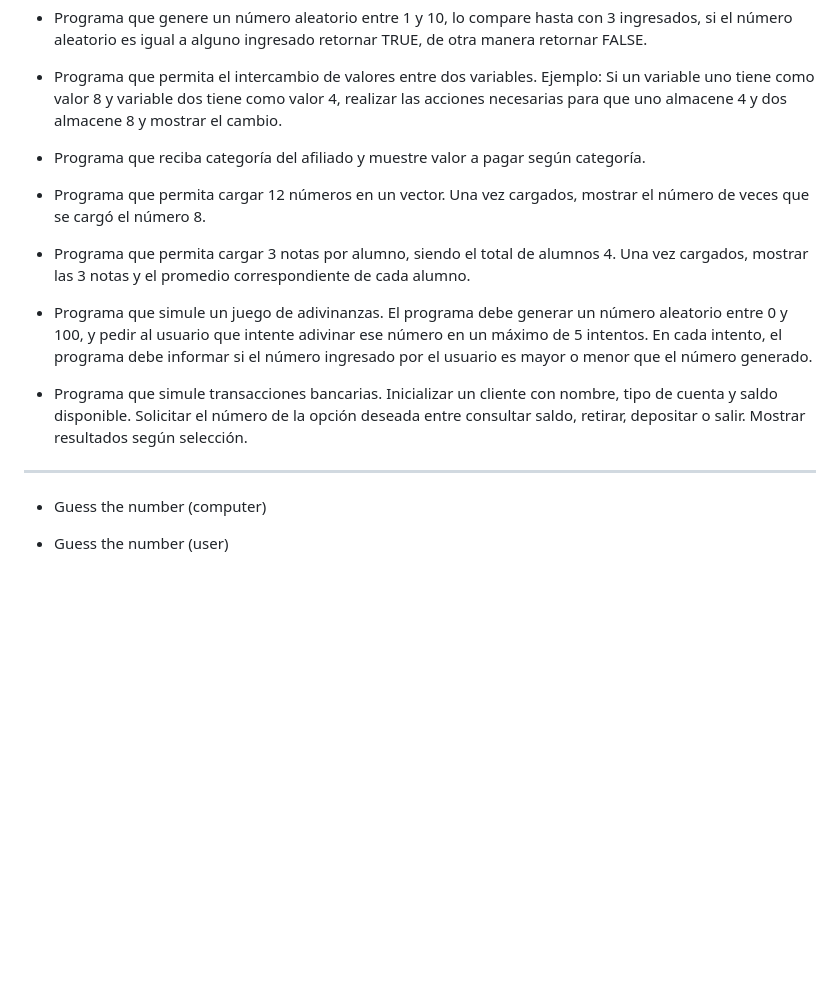
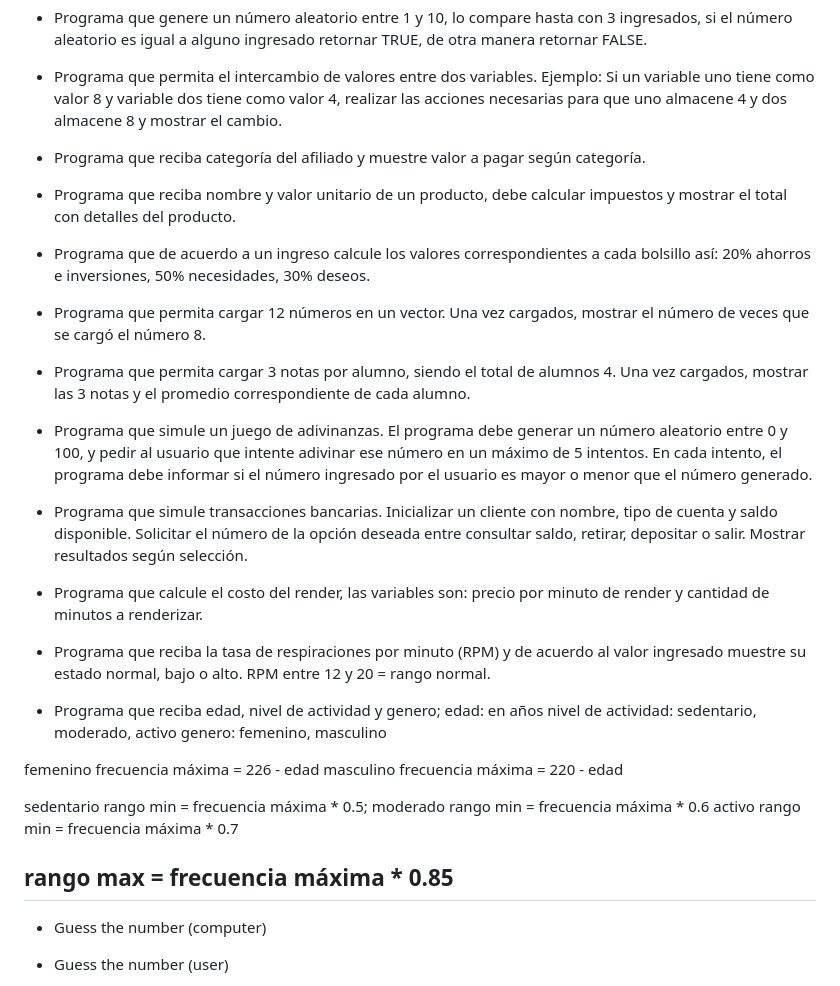
Before and after one commit to javierandres-dev/training-programming_challenges, a Markdown page: exercises.md, the part around the change. Drawn GitHub-style; blank space fills up the shorter version.

Commit message:
training

```diff
--- a/exercises.md
+++ b/exercises.md
@@ -85,6 +85,11 @@ mostrar el cambio.
 
 - Programa que reciba categoría del afiliado y muestre valor a pagar según categoría.
 
+- Programa que reciba nombre y valor unitario de un producto, debe calcular impuestos y mostrar el total con detalles del producto.
+
+- Programa que de acuerdo a un ingreso calcule los valores correspondientes a cada bolsillo
+así: 20% ahorros e inversiones, 50% necesidades, 30% deseos.
+
 - Programa que permita cargar 12 números en un vector.  Una vez cargados,
 mostrar el número de veces que se cargó el número 8.
 
@@ -100,6 +105,26 @@ En cada intento, el programa debe informar si el número ingresado por el usuari
 Inicializar un cliente con nombre, tipo de cuenta y saldo disponible.
 Solicitar el número de la opción deseada entre consultar saldo, retirar, depositar o salir.
 Mostrar resultados según selección.
+
+- Programa que calcule el costo del render, las variables son: precio por minuto de render y cantidad de minutos a renderizar.
+- Programa que reciba la tasa de respiraciones por minuto (RPM) y de acuerdo al valor ingresado muestre su estado normal, bajo o alto.
+RPM entre 12 y 20 = rango normal.
+- Programa que reciba edad, nivel de actividad y genero;
+edad: en años
+nivel de actividad: sedentario, moderado, activo
+genero: femenino, masculino
+
+femenino frecuencia máxima =  226 - edad
+masculino frecuencia máxima =  220 - edad
+
+sedentario
+rango min =  frecuencia máxima * 0.5;
+moderado
+rango min =  frecuencia máxima * 0.6
+activo
+rango min =  frecuencia máxima * 0.7
+
+rango max =  frecuencia máxima * 0.85
 ---
 - Guess the number (computer)
 - Guess the number (user)
```
